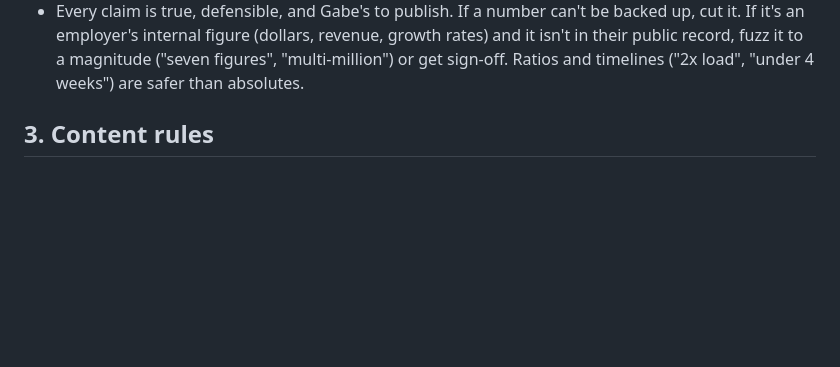
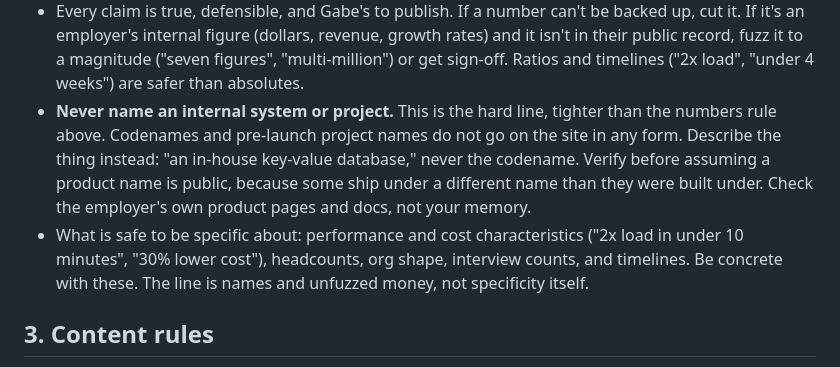
Before and after one commit to gabe-ochoa/gabe.work, a Markdown page: PRINCIPLES.md, the part around the change. GitHub-like rendering; blank space fills up the shorter version.

Commit message:
PRINCIPLES: never name an internal system or project
Section 2 covered fuzzing employer numbers but said nothing about names,
which is the tighter rule and the one this site actually broke. Adds it,
plus an explicit list of what stays specific (perf and cost
characteristics, headcounts, org shape, timelines) so the rule does not
get read as a mandate for vagueness.

Co-Authored-By: Claude Opus 5 (1M context) <noreply@anthropic.com>
Claude-Session: https://claude.ai/code/session_011jdsUnRcUSCBDqYgCcov8s

```diff
--- a/PRINCIPLES.md
+++ b/PRINCIPLES.md
@@ -34,6 +34,16 @@ from Gabe's blog (gabe.work/how). Read it before writing copy. The short version
   growth rates) and it isn't in their public record, fuzz it to a magnitude
   ("seven figures", "multi-million") or get sign-off. Ratios and timelines
   ("2x load", "under 4 weeks") are safer than absolutes.
+- **Never name an internal system or project.** This is the hard line, tighter
+  than the numbers rule above. Codenames and pre-launch project names do not go
+  on the site in any form. Describe the thing instead: "an in-house key-value
+  database," never the codename. Verify before assuming a product name is
+  public, because some ship under a different name than they were built under.
+  Check the employer's own product pages and docs, not your memory.
+- What is safe to be specific about: performance and cost characteristics
+  ("2x load in under 10 minutes", "30% lower cost"), headcounts, org shape,
+  interview counts, and timelines. Be concrete with these. The line is names and
+  unfuzzed money, not specificity itself.
 
 ## 3. Content rules
 
```
